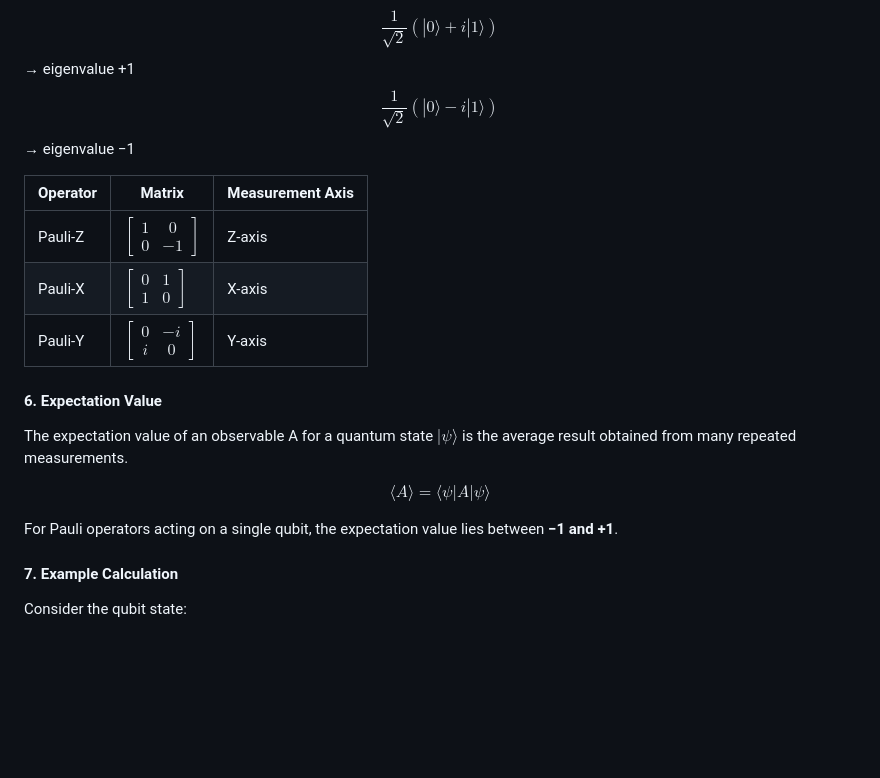
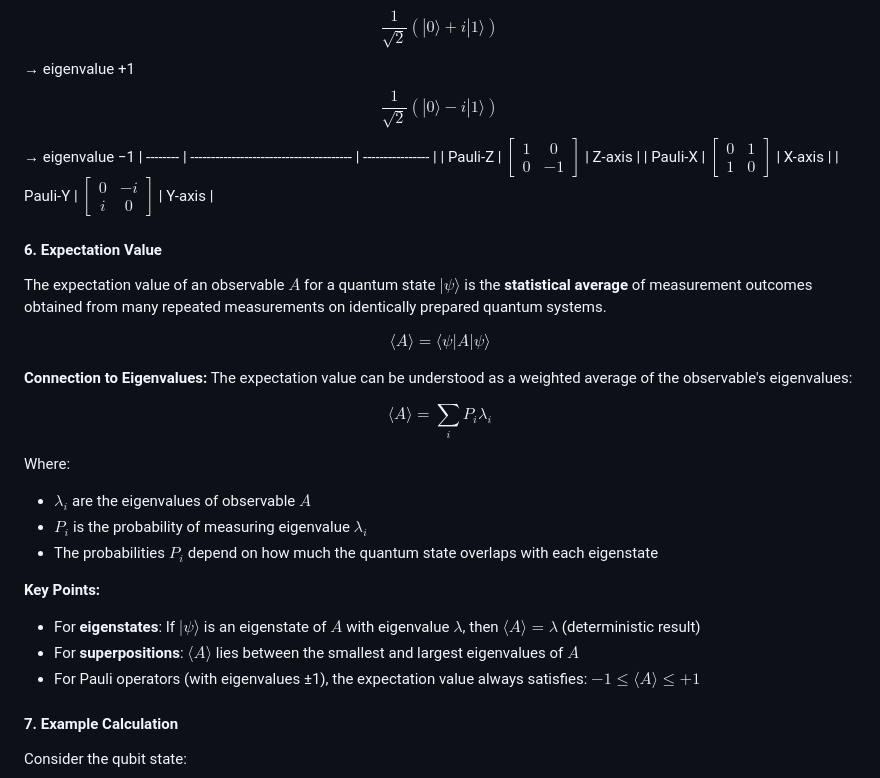
Before and after one commit to virtual-labs/exp-expectation-value-calculation-in-amrt, a Markdown page: experiment/theory.md, the part around one of its changes. GitHub-like rendering; blank space fills up the shorter version.

```diff
--- a/experiment/theory.md
+++ b/experiment/theory.md
@@ -121,20 +136,33 @@ Eigenstates:
 
 $$\frac{1}{\sqrt{2}}(|0\rangle + i|1\rangle)$$ → eigenvalue +1
 $$\frac{1}{\sqrt{2}}(|0\rangle - i|1\rangle)$$ → eigenvalue −1
-
-| Operator | Matrix                                  | Measurement Axis |
 | -------- | --------------------------------------- | ---------------- |
-| Pauli-Z  | $\begin{bmatrix}1&0\\0&-1\end{bmatrix}$ | Z-axis           |
-| Pauli-X  | $\begin{bmatrix}0&1\\1&0\end{bmatrix}$  | X-axis           |
-| Pauli-Y  | $\begin{bmatrix}0&-i\\i&0\end{bmatrix}$ | Y-axis           |
+| Pauli-Z | $\begin{bmatrix}1&0\\0&-1\end{bmatrix}$ | Z-axis |
+| Pauli-X | $\begin{bmatrix}0&1\\1&0\end{bmatrix}$ | X-axis |
+| Pauli-Y | $\begin{bmatrix}0&-i\\i&0\end{bmatrix}$ | Y-axis |
 
 #### 6. Expectation Value
 
-The expectation value of an observable A for a quantum state $|\psi\rangle$ is the average result obtained from many repeated measurements.
+The expectation value of an observable $A$ for a quantum state $|\psi\rangle$ is the **statistical average** of measurement outcomes obtained from many repeated measurements on identically prepared quantum systems.
 
 $$\langle A \rangle = \langle\psi|A|\psi\rangle$$
 
-For Pauli operators acting on a single qubit, the expectation value lies between **−1 and +1**.
+**Connection to Eigenvalues:**
+The expectation value can be understood as a weighted average of the observable's eigenvalues:
+
+$$\langle A \rangle = \sum_i P_i \lambda_i$$
+
+Where:
+
+- $\lambda_i$ are the eigenvalues of observable $A$
+- $P_i$ is the probability of measuring eigenvalue $\lambda_i$
+- The probabilities $P_i$ depend on how much the quantum state overlaps with each eigenstate
+
+**Key Points:**
+
+- For **eigenstates**: If $|\psi\rangle$ is an eigenstate of $A$ with eigenvalue $\lambda$, then $\langle A \rangle = \lambda$ (deterministic result)
+- For **superpositions**: $\langle A \rangle$ lies between the smallest and largest eigenvalues of $A$
+- For Pauli operators (with eigenvalues ±1), the expectation value always satisfies: $-1 \leq \langle A \rangle \leq +1$
 
 #### 7. Example Calculation
 
```
Also changed, not shown: other parts of experiment/theory.md (+39 -13 lines).
